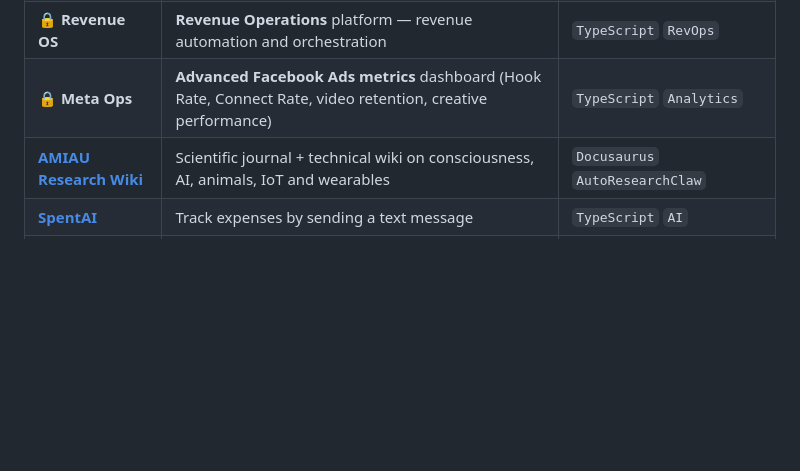
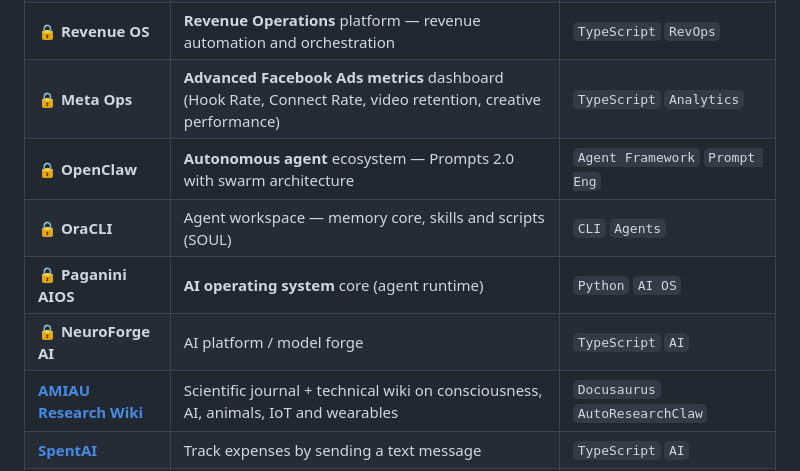
Before and after one commit to juboyy/juboyy, a Markdown page: README.en.md, the part around the change. Rendered like a GitHub page; blank space fills up the shorter version.

```diff
--- a/README.en.md
+++ b/README.en.md
@@ -52,6 +52,10 @@
 | 🔒 **Aya OS** | **Agentic operating system** for financial micro-enterprises | `TypeScript` `AI Agents` `Fintech` |
 | 🔒 **Revenue OS** | **Revenue Operations** platform — revenue automation and orchestration | `TypeScript` `RevOps` |
 | 🔒 **Meta Ops** | **Advanced Facebook Ads metrics** dashboard (Hook Rate, Connect Rate, video retention, creative performance) | `TypeScript` `Analytics` |
+| 🔒 **OpenClaw** | **Autonomous agent** ecosystem — Prompts 2.0 with swarm architecture | `Agent Framework` `Prompt Eng` |
+| 🔒 **OraCLI** | Agent workspace — memory core, skills and scripts (SOUL) | `CLI` `Agents` |
+| 🔒 **Paganini AIOS** | **AI operating system** core (agent runtime) | `Python` `AI OS` |
+| 🔒 **NeuroForge AI** | AI platform / model forge | `TypeScript` `AI` |
 | [**AMIAU Research Wiki**](https://juboyy.github.io/research-wiki/) | Scientific journal + technical wiki on consciousness, AI, animals, IoT and wearables | `Docusaurus` `AutoResearchClaw` |
 | [**SpentAI**](https://github.com/juboyy/spentai-showcase) | Track expenses by sending a text message | `TypeScript` `AI` |
 | [**FinLearn Vista**](https://github.com/juboyy/finlearn-vista) | NotebookLM alternative for Fintech learning | `Python` `AI` |
```
Also changed, not shown: README.md (+4 -0 lines).
